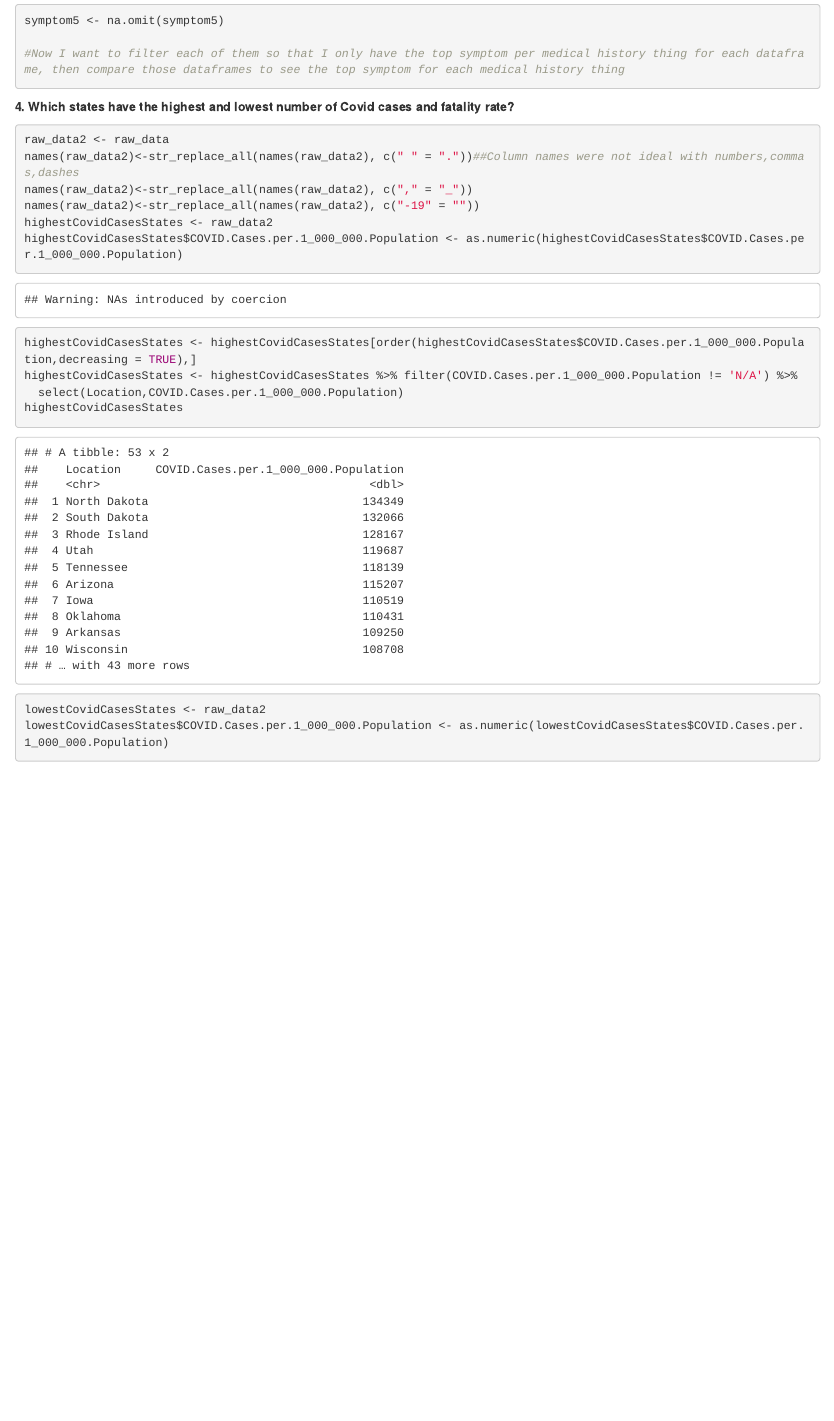
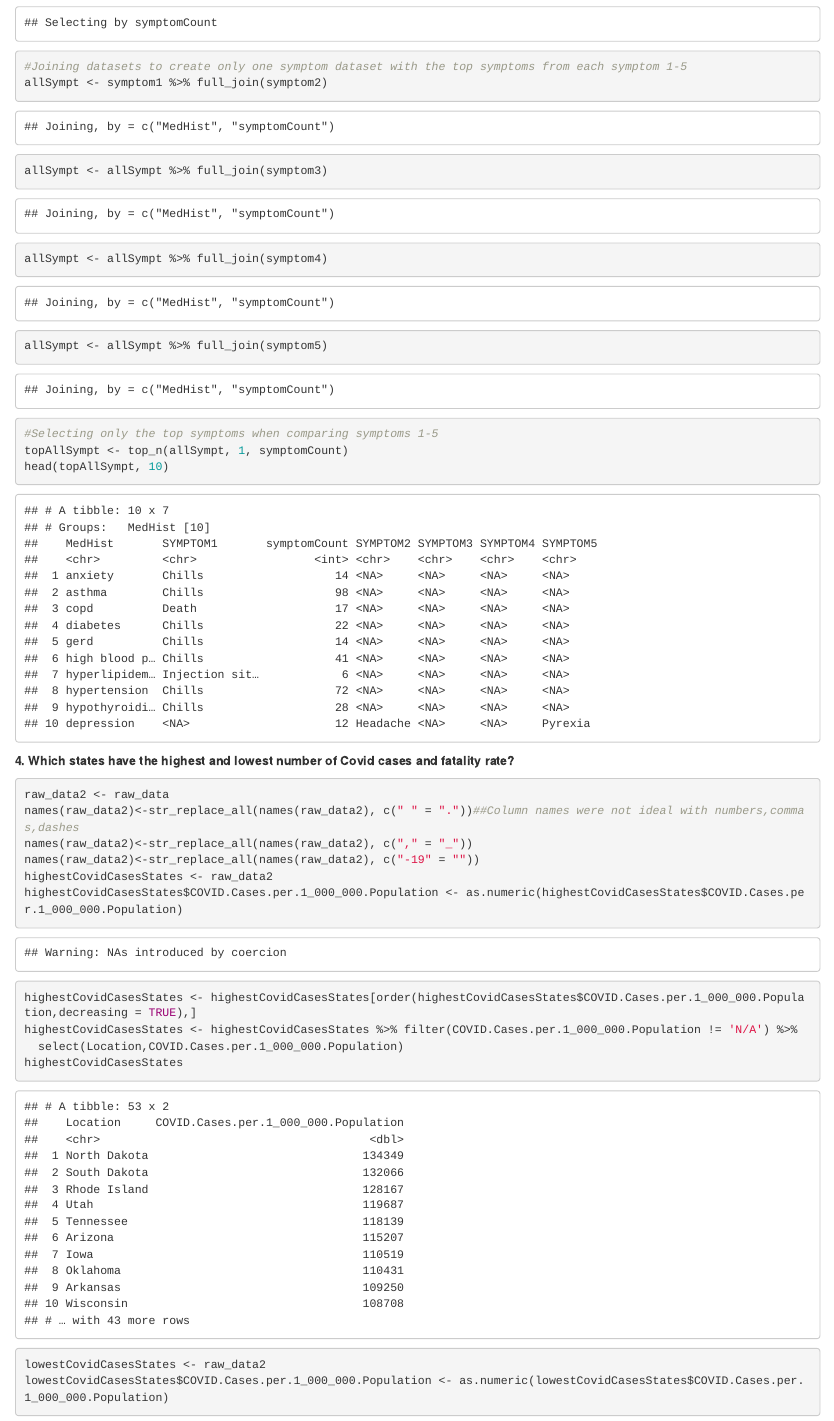
Before and after one commit to Zclarson/ds202_FinalProject, an R Markdown document (FinalProject7.Rmd): the page in a window 1100 px wide, from 6540 px down before the commit and from 7030 px down after it. The pictures show the output file FinalProject7.html that the author committed with the source, opened offline.

Commit message:
Adding Dana's completed problem 3

````diff
--- a/FinalProject7.Rmd
+++ b/FinalProject7.Rmd
@@ -162,4 +162,3 @@ symptom5 <- medHist3 %>%
   summarise(symptomCount = n())
 symptom5 <- na.omit(symptom5)
 
-#Now I want to filter each of them so that I only have the top symptom per medical history thing for each dataframe, then compare those dataframes to see the top symptom for each medical history thing
@@ -166,3 +172,12 @@ symptom5 <- na.omit(symptom5)
+#Joining datasets to create only one symptom dataset with the top symptoms from each symptom 1-5
+allSympt <- symptom1 %>% full_join(symptom2)
+allSympt <- allSympt %>% full_join(symptom3)
+allSympt <- allSympt %>% full_join(symptom4)
+allSympt <- allSympt %>% full_join(symptom5)
+
+#Selecting only the top symptoms when comparing symptoms 1-5
+topAllSympt <- top_n(allSympt, 1, symptomCount)
+head(topAllSympt, 10)
 ```
 
 **4. Which states have the highest and lowest number of Covid cases and fatality rate?**
````
Also changed, not shown: FinalProject7.html, FinalProject7.Rmd (7 more changed lines).
